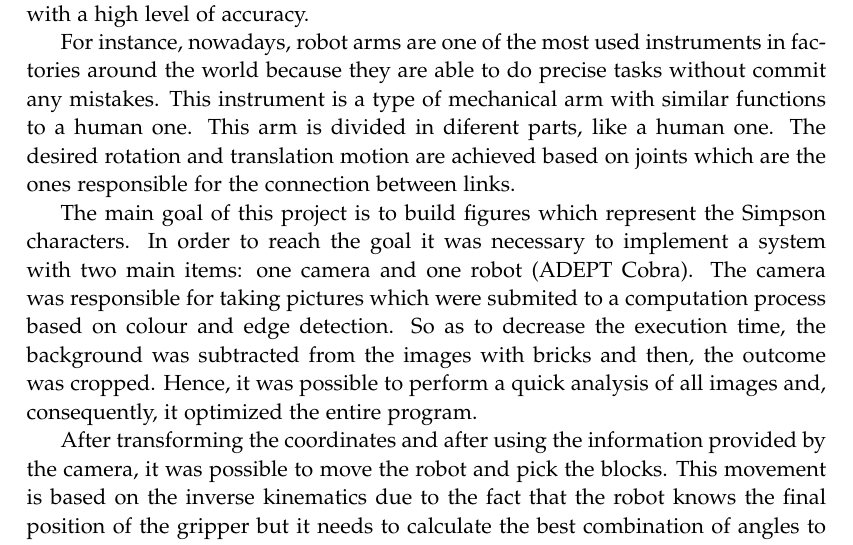
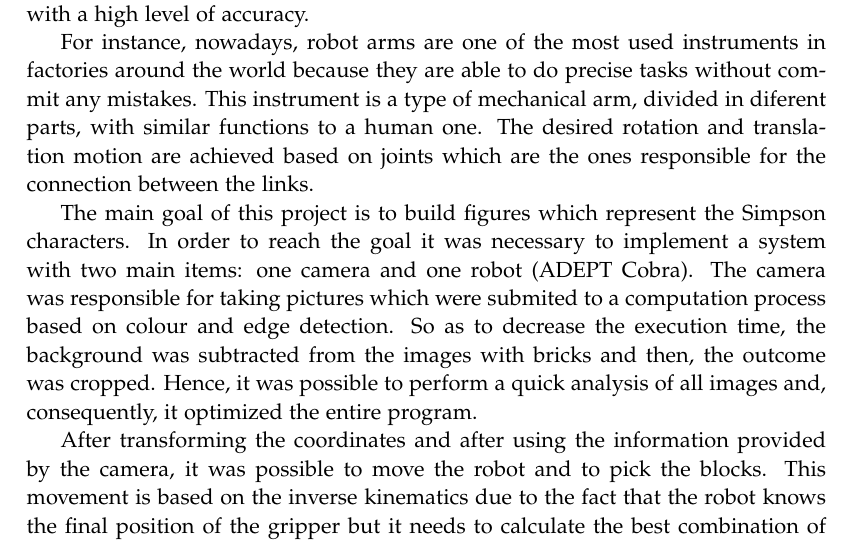
Before and after one commit to Robert-OP/Robot_Vision, a LaTeX thesis (doc/master.tex, which reads doc/sections/introduction.tex): part of page 11 of 38, cut so that both start at the same text. Compiled offline with pdfLaTeX.

Commit message:
introduction changes

```diff
--- a/doc/sections/introduction.tex
+++ b/doc/sections/introduction.tex
@@ -2,8 +2,8 @@
 
 Since the Industrial Revolution, the industry has been improving itself, increasing the number of machines in factories in order to intensify the production and to reduce the effort made by the workers. However, in the last few years, the industry motto has been changing, influenced by the development of the technology. The main goal is to try to decrease the number of people working in firms, reducing, thus, the cost with manpower, and increasing the number of autonomous machines. These mechanisms are able to work without breaks for long periods with a high level of accuracy.
 
-For instance, nowadays, robot arms are one of the most used instruments in factories around the world because they are able to do precise tasks without commit any mistakes. This instrument is a type of mechanical arm with similar functions to a human one. This arm is divided in diferent parts, like a human one. The desired rotation and translation motion are achieved based on joints which are the ones responsible for the connection between links.
+For instance, nowadays, robot arms are one of the most used instruments in factories around the world because they are able to do precise tasks without commit any mistakes. This instrument is a type of mechanical arm, divided in diferent parts, with similar functions to a human one. The desired rotation and translation motion are achieved based on joints which are the ones responsible for the connection between the links.
 
 The main goal of this project is to build figures which represent the Simpson characters. In order to reach the goal it was necessary to implement a system with two main items: one camera and one robot (ADEPT Cobra). The camera was responsible for taking pictures which were submited to a computation process based on colour and edge detection. So as to decrease the execution time, the background was subtracted from the images with bricks and then, the outcome was cropped. Hence, it was possible to perform a quick analysis of all images and, consequently, it optimized the entire program.
 
-After transforming the coordinates and after using the information provided by the camera, it was possible to move the robot and pick the blocks. This movement is based on the inverse kinematics due to the fact that the robot knows the final position of the gripper but it needs to calculate the best combination of angles to achieve the desired location.
+After transforming the coordinates and after using the information provided by the camera, it was possible to move the robot and to pick the blocks. This movement is based on the inverse kinematics due to the fact that the robot knows the final position of the gripper but it needs to calculate the best combination of angles to achieve the desired location.
```
